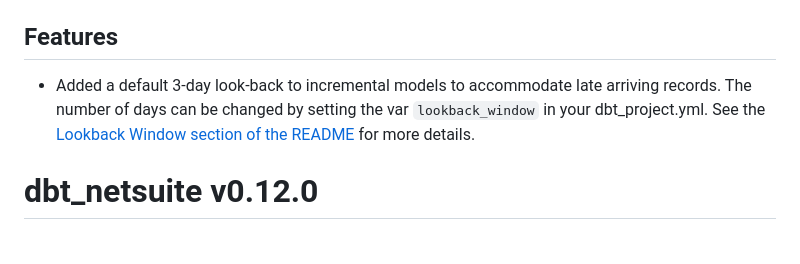
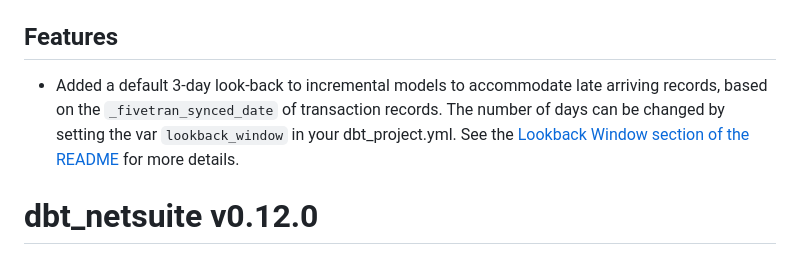
Before and after one commit to fivetran/dbt_netsuite, a Markdown page: CHANGELOG.md, the part around the change. Drawn GitHub-style.

Commit message:
update changelog

```diff
--- a/CHANGELOG.md
+++ b/CHANGELOG.md
@@ -12,7 +12,7 @@
     - `netsuite2_transaction_details`
 
 ## Features
-- Added a default 3-day look-back to incremental models to accommodate late arriving records. The number of days can be changed by setting the var `lookback_window` in your dbt_project.yml. See the [Lookback Window section of the README](https://github.com/fivetran/dbt_netsuite/blob/main/README.md#lookback-window) for more details.
+- Added a default 3-day look-back to incremental models to accommodate late arriving records, based on the `_fivetran_synced_date` of transaction records. The number of days can be changed by setting the var `lookback_window` in your dbt_project.yml. See the [Lookback Window section of the README](https://github.com/fivetran/dbt_netsuite/blob/main/README.md#lookback-window) for more details.
 
 # dbt_netsuite v0.12.0
 ## 🎁 Official release for Netsuite2! 🎁
```
